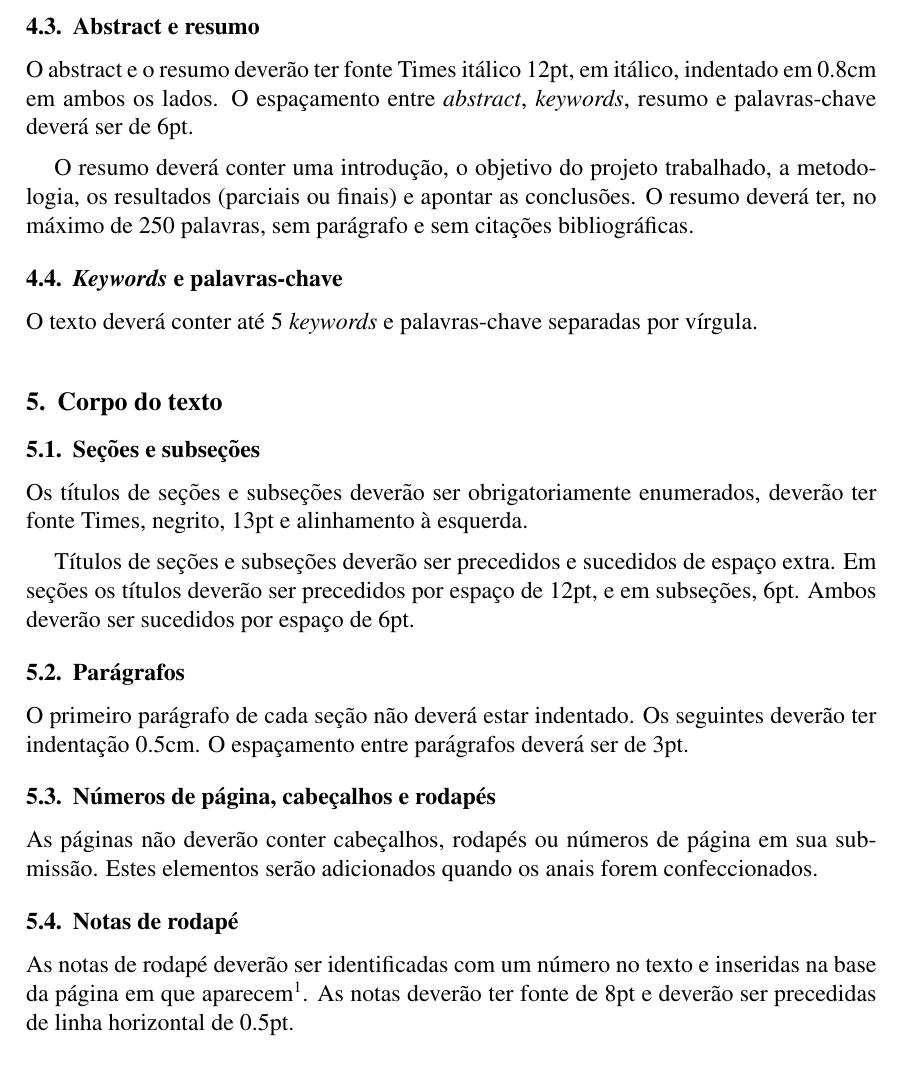
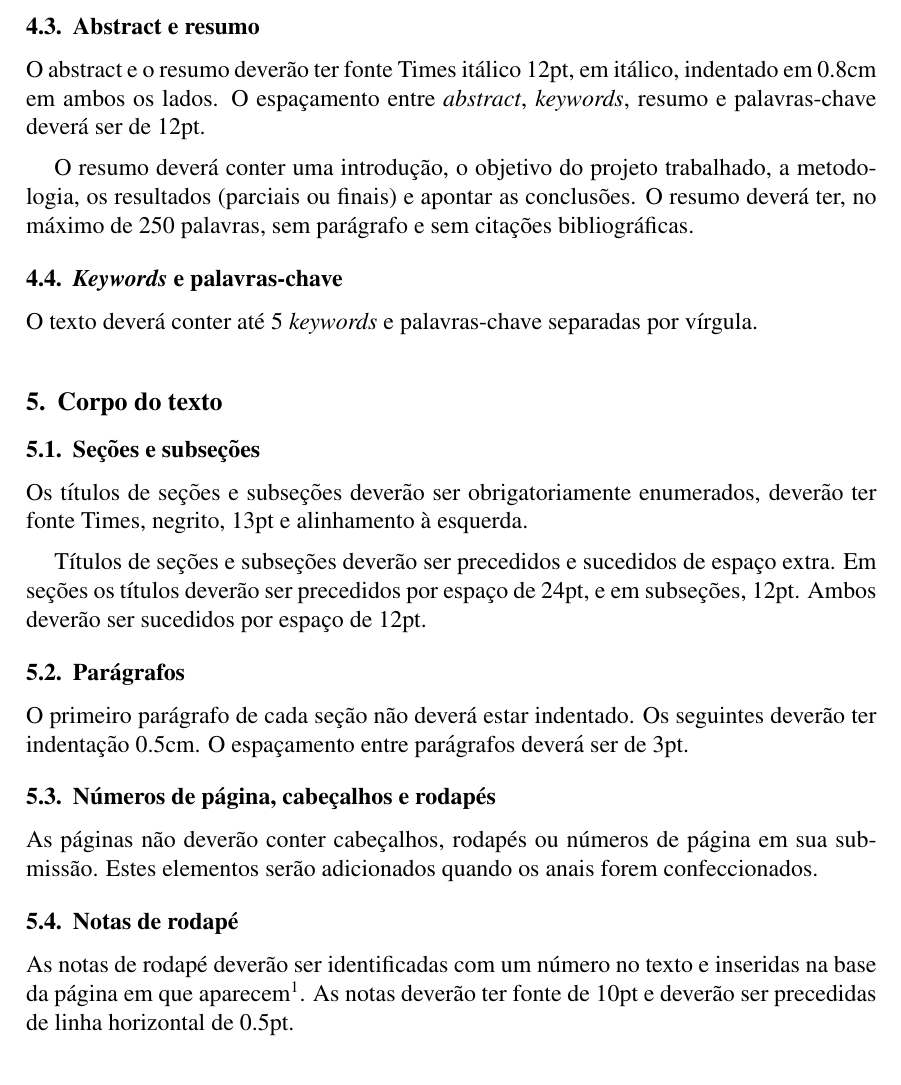
Before and after one commit to GenosResearchGroup/TemaTemplate2014, a LaTeX problem sheet (example.tex): part of page 2 of 3, cut so that both start at the same text. Compiled offline with pdfLaTeX.

Commit message:
Correção de espaçamento

```diff
--- a/example.tex
+++ b/example.tex
@@ -97,7 +97,7 @@ sob os nomes dos autores.
 O abstract e o resumo deverão ter fonte Times itálico 12pt, em
 itálico, indentado em 0.8cm em ambos os lados. O espaçamento entre
 \textit{abstract}, \textit{keywords}, resumo e palavras-chave deverá
-ser de 6pt.
+ser de 12pt.
 
 O resumo deverá conter uma introdução, o objetivo do projeto
 trabalhado, a metodologia, os resultados (parciais ou finais) e
@@ -121,8 +121,8 @@ esquerda.
 
 Títulos de seções e subseções deverão ser precedidos e sucedidos de
 espaço extra. Em seções os títulos deverão ser precedidos por espaço
-de 12pt, e em subseções, 6pt. Ambos deverão ser sucedidos por espaço
-de 6pt.
+de 24pt, e em subseções, 12pt. Ambos deverão ser sucedidos por espaço
+de 12pt.
 
 \subsection{Parágrafos}
 \label{sec:paragrafos}
@@ -141,7 +141,7 @@ forem confeccionados.
 
 As notas de rodapé deverão ser identificadas com um número no texto e
 inseridas na base da página em que aparecem\footnote{Este é um exemplo
-  de nota de rodapé.}. As notas deverão ter fonte de 8pt e deverão ser
+  de nota de rodapé.}. As notas deverão ter fonte de 10pt e deverão ser
 precedidas de linha horizontal de 0.5pt.
 
 \section{Figuras e tabelas}
```
